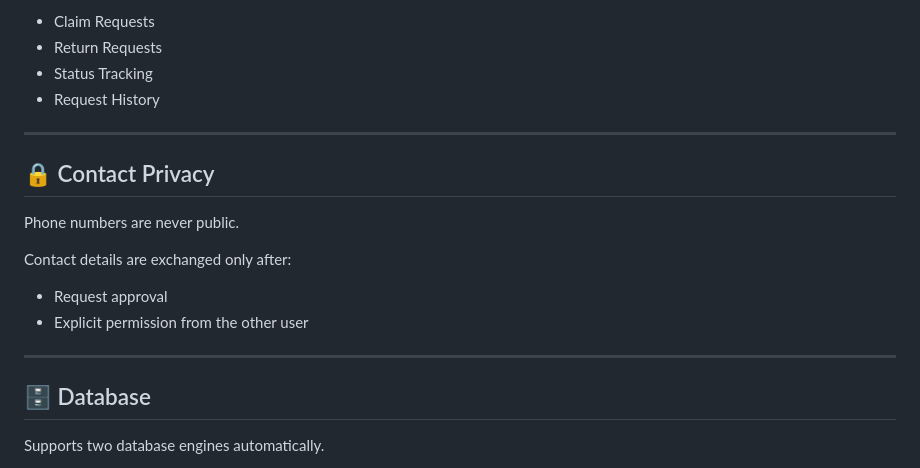
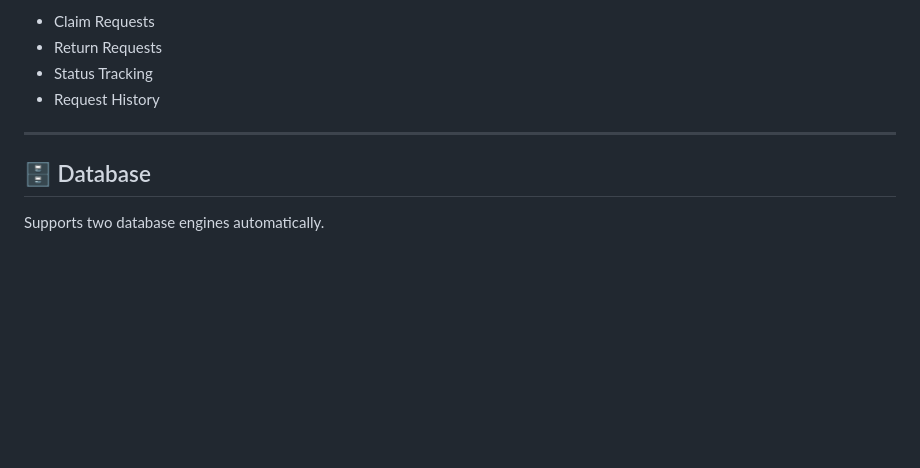
Before and after one commit to pranjalranjan27/FOUND-IT, a Markdown page: README.md, the part around the change. Drawn GitHub-style; blank space fills up the shorter version.

Commit message:
Delete contact privacy section from README
Removed contact privacy section regarding phone numbers and user permissions.

```diff
--- a/README.md
+++ b/README.md
@@ -115,17 +115,6 @@ Dedicated request dashboard featuring:
 
 ---
 
-## 🔒 Contact Privacy
-
-Phone numbers are never public.
-
-Contact details are exchanged only after:
-
-- Request approval
-- Explicit permission from the other user
-
----
-
 ## 🗄 Database
 
 Supports two database engines automatically.
```
